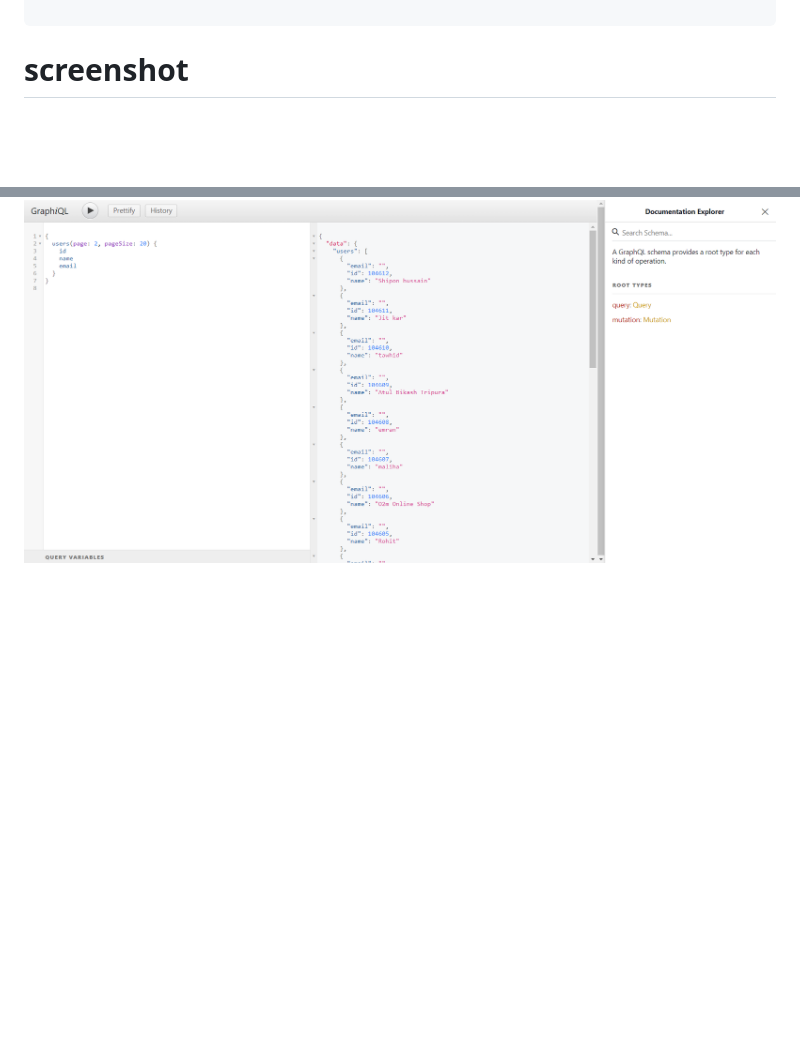
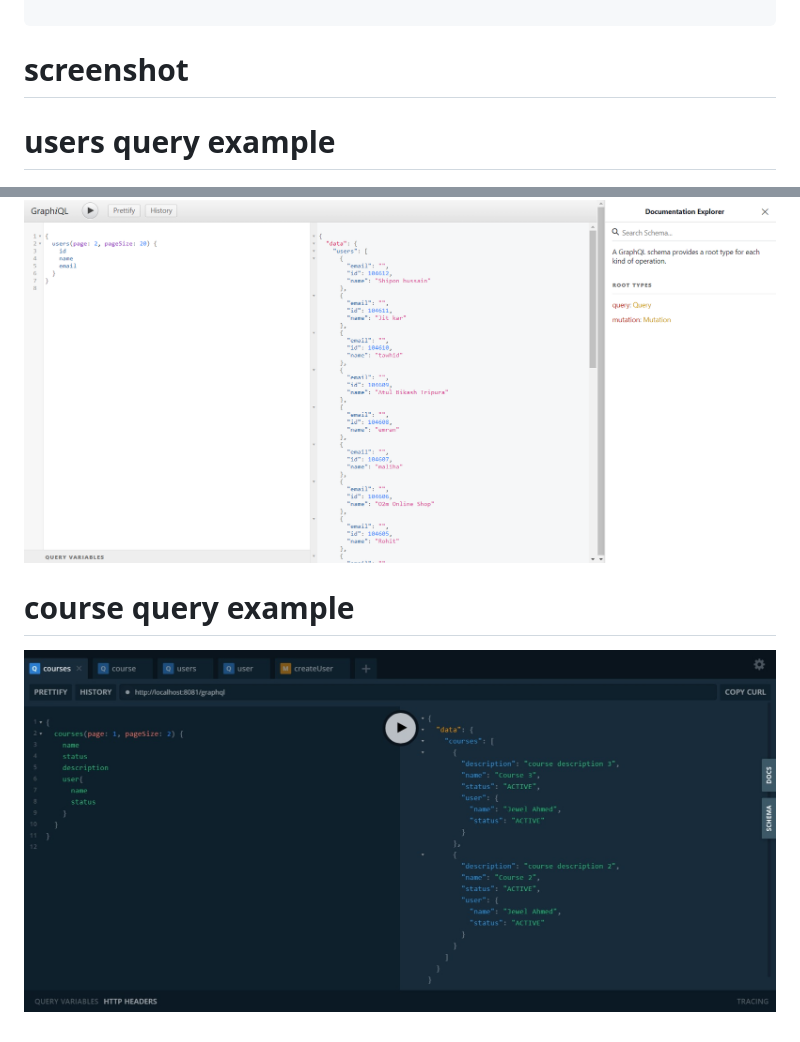
Before and after one commit to JubaerHossain/go-graphql, a Markdown page: README.md, 2 parts joined by grey strips. GitHub-like rendering; pictures changed too: 1.jpeg (added); blank space fills up the shorter version.

````diff
--- a/README.md
+++ b/README.md
@@ -30,4 +30,10 @@
 ```
 
 # screenshot
+
+# users query example
 ![](1.png)
+
+# course query example
+
+![](1.jpeg)
````
